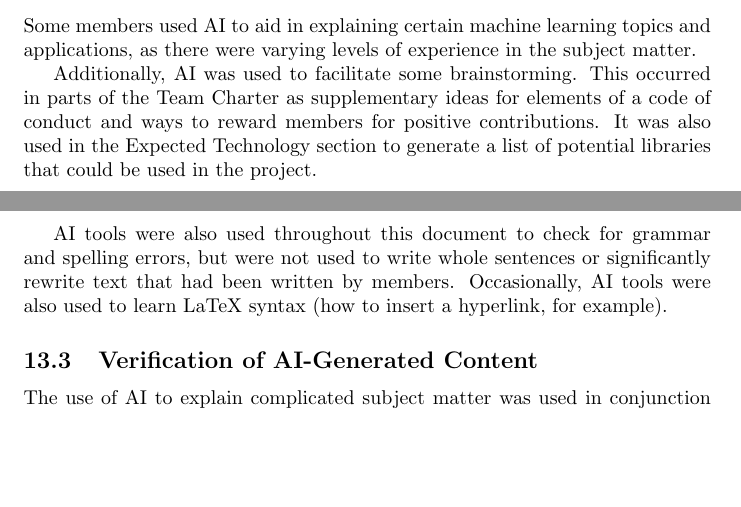
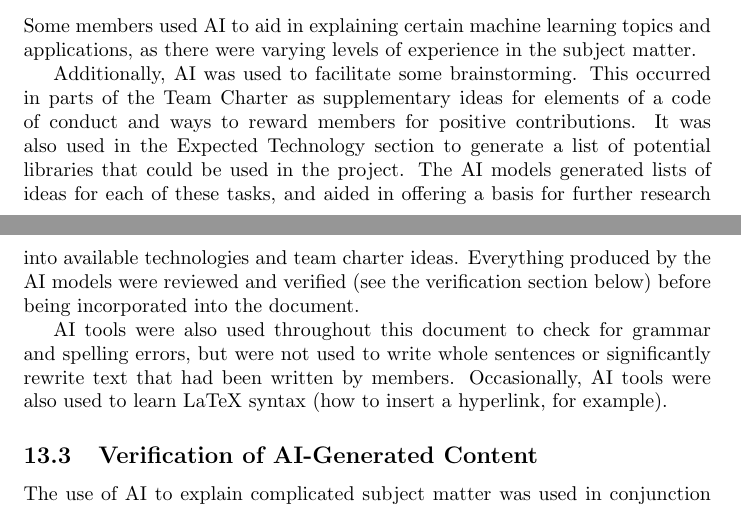
Before and after one commit to robertLam04/daiim, a LaTeX document (docs/DevelopmentPlan/DevelopmentPlan.tex): two parts of pages 10 and 11 of 17, joined at a grey line, cut so that both start at the same text, the shorter picture padded with empty space. Compiled offline with pdfLaTeX; a LaTeX package or settings file that is missing is left out.

Commit message:
fix: updated GenAI Disclosure section according to TA feedback

```diff
--- a/docs/DevelopmentPlan/DevelopmentPlan.tex
+++ b/docs/DevelopmentPlan/DevelopmentPlan.tex
@@ -424,7 +424,7 @@ This section will provide an overview of how AI tools were used in the making of
 
 Some members used AI to aid in explaining certain machine learning topics and applications, as there were varying levels of experience in the subject matter.
 
-Additionally, AI was used to facilitate some brainstorming. This occurred in parts of the Team Charter as supplementary ideas for elements of a code of conduct and ways to reward members for positive contributions. It was also used in the Expected Technology section to generate a list of potential libraries that could be used in the project.
+Additionally, AI was used to facilitate some brainstorming. This occurred in parts of the Team Charter as supplementary ideas for elements of a code of conduct and ways to reward members for positive contributions. It was also used in the Expected Technology section to generate a list of potential libraries that could be used in the project. The AI models generated lists of ideas for each of these tasks, and aided in offering a basis for further research into available technologies and team charter ideas. Everything produced by the AI models were reviewed and verified (see the verification section below) before being incorporated into the document.
 
 AI tools were also used throughout this document to check for grammar and spelling errors, but were not used to write whole sentences or significantly rewrite text that had been written by members. Occasionally, AI tools were also used to learn LaTeX syntax (how to insert a hyperlink, for example).
 
```
